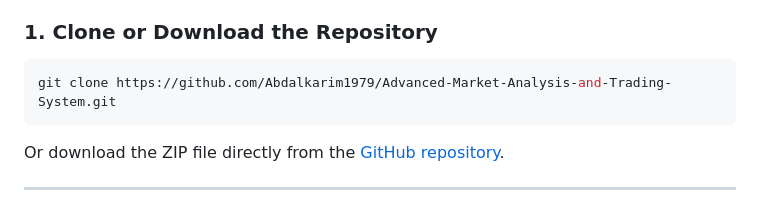
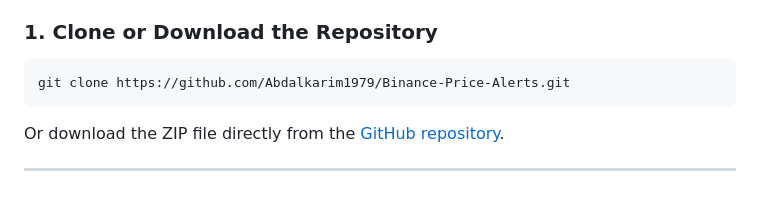
Before and after one commit to Abdalkarim1979/Binance-Price-Alerts, a Markdown page: README.md, the part around the change. Drawn GitHub-style.

````diff
--- a/README.md
+++ b/README.md
@@ -14,7 +14,7 @@ Follow these steps to run and use the **Advanced Market Analysis and Trading Sys
 
 ### 1. Clone or Download the Repository
 ```bash
-git clone https://github.com/Abdalkarim1979/Advanced-Market-Analysis-and-Trading-System.git
+git clone https://github.com/Abdalkarim1979/Binance-Price-Alerts.git
 ```
 Or download the ZIP file directly from the [GitHub repository](https://github.com/Abdalkarim1979/Binance-Price-Alerts/archive/refs/heads/main.zip).
 
````
